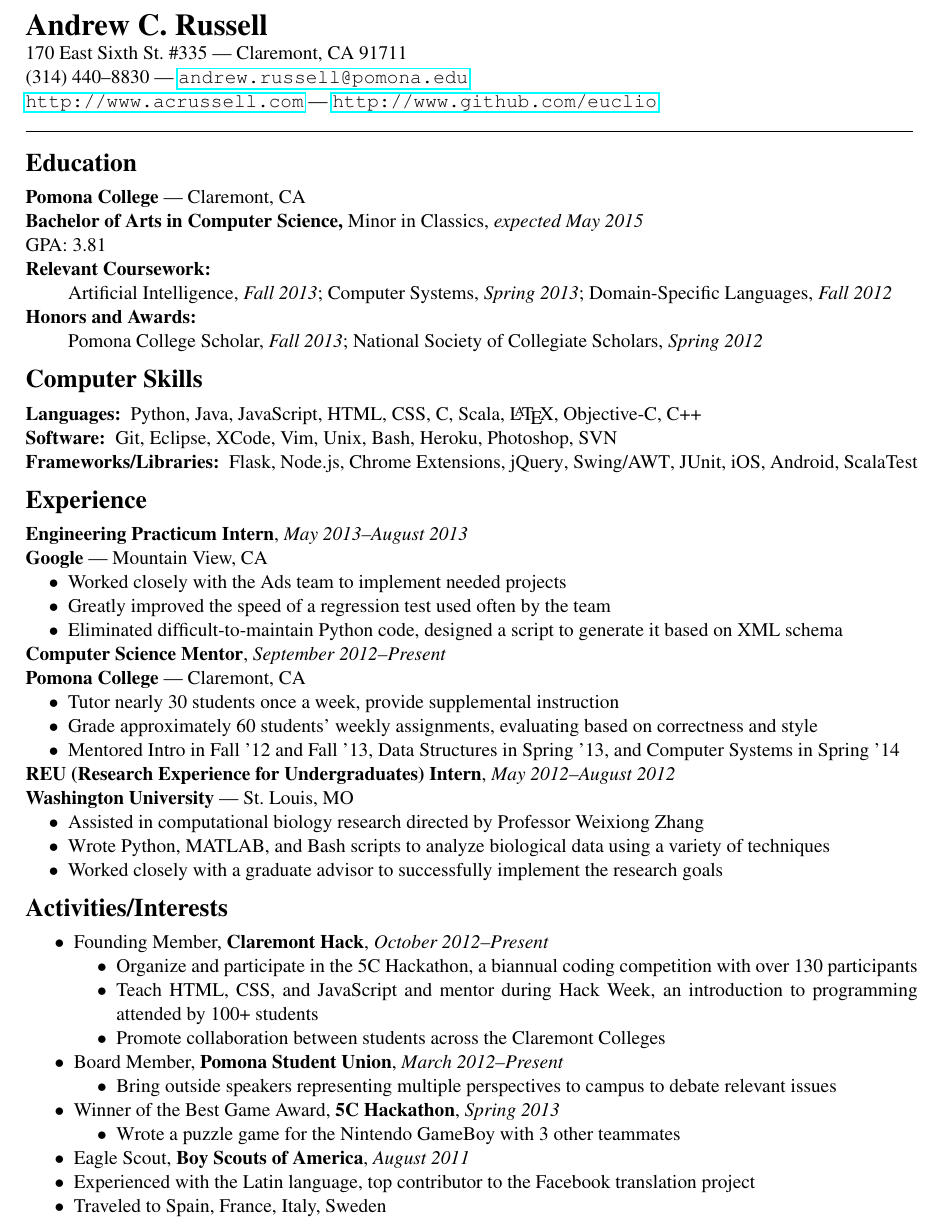
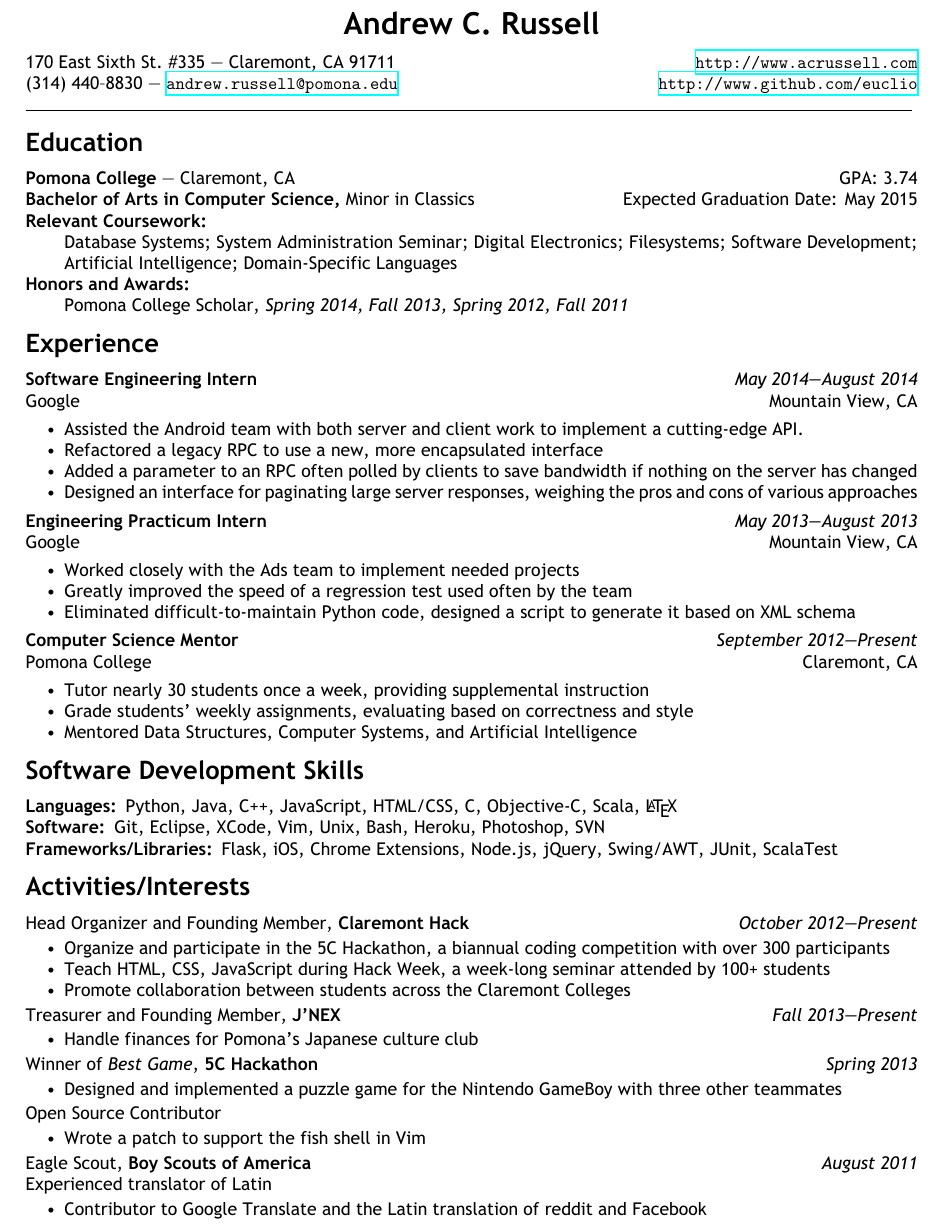
Before and after one commit to euclio/resume, a LaTeX CV (resume.tex): part of the page, cut so that both start at the same text. The pictures show the PDF file resume.pdf that the author committed with the source.

Commit message:
update resume

```diff
--- a/resume.tex
+++ b/resume.tex
@@ -78,10 +79,9 @@
 \divider{}
 
 \section*{Education}
-\begin{itemize}[label=,leftmargin=0]
+\begin{itemize}[label=,leftmargin=0pt]
     \item\educationentry{Pomona College}{Claremont, CA}
-    {Bachelor of Arts in Computer Science, \textnormal{Minor in Classics}}{expected May 2015}
-    {GPA:\ 3.81}
+        {Bachelor of Arts in Computer Science, \textnormal{Minor in Classics}}{Expected Graduation Date: May 2015}
+        {GPA:\ 3.74}
     \begin{description}
         \item[Relevant Coursework:] \hfill \\
-        \begin{enumerate*}[itemjoin={{; }},afterlabel={},label={}]
@@ -88,15 +94,40 @@
             \item \course{Artificial Intelligence}{Fall 2013}
-            \item \course{Computer Systems}{Spring 2013}
             \item \course{Domain-Specific Languages}{Fall 2012}
-        \end{enumerate*}
+            \end{enumerate*}
     \end{description}
     \begin{description}
         \item[Honors and Awards:] \hfill \\
         \begin{enumerate*}[itemjoin={{; }},afterlabel={},label={}]
-            \item \award{Pomona College Scholar}{Fall 2013}
-            \item \award{National Society of Collegiate Scholars}{Spring 2012}
+            \item \award{Pomona College Scholar}{Spring 2014, Fall 2013,
+                    Spring 2012, Fall 2011}
         \end{enumerate*}
     \end{description}
 \end{itemize}
 
-\section*{Computer Skills}
+\section*{Experience}
+\begin{itemize}[label=,leftmargin=0]
+    \item \experienceentry{Google}{Mountain View, CA}
+        {Software Engineering Intern}{May 2014---August 2014}
+        \begin{itemize}[topsep=4pt]
+            \item Assisted the Android team with both server and client work to
+                implement a cutting-edge API\@.
+            \item Refactored a legacy API to use a new, more encapsulated
+                interface
+            \item Added an API parameter to improve client polling
+                efficiency, saving an average of 1KB per request
+            \item Designed an interface for paginating large server responses,
+                weighing the pros and cons of various approaches
+        \end{itemize}
+    \item \experienceentry{Google}{Mountain View, CA}
+        {Engineering Practicum Intern}{May 2013---August 2013}
+        \begin{itemize}[topsep=4pt]
+            \item Tripled the speed of a long regression test used often by the
+                Ads team
+            \item Eliminated difficult-to-maintain Python code, designed a script
+                to generate it based on an XML schema
+        \end{itemize}
+
+    \item \experienceentry{Pomona College}{Claremont, CA}
+        {Computer Science Mentor}{September 2012---Present}
+        \begin{itemize}[topsep=4pt]
+            \item Tutor nearly 30 students once a week, providing supplemental
@@ -103,3 +137,9 @@
+            \item Mentored Data Structures, Computer Systems, and Artificial
+                Intelligence
+        \end{itemize}
+\end{itemize}
+
+\section*{Software Development Skills}
 \begin{description}
     \item[Languages:]
     \begin{enumerate*}[itemjoin={{, }},afterlabel={},label={}]
@@ -146,66 +186,37 @@
     \end{enumerate*}
 \end{description}
 
-\section*{Experience}
-\begin{itemize}[label=,leftmargin=0]
-    \item \experienceentry{Google}{Mountain View, CA}
-        {Engineering Practicum Intern}{May 2013--August 2013}
-    \begin{itemize}
-        \item Worked closely with the Ads team to implement needed projects
-        \item Greatly improved the speed of a regression test used often by
-            the team
-        \item Eliminated difficult-to-maintain Python code, designed a script
-            to generate it based on XML schema
-    \end{itemize}
-
-    \item \experienceentry{Pomona College}{Claremont, CA}
-        {Computer Science Mentor}{September 2012--Present}
-    \begin{itemize}
-        \item Tutor nearly 30 students once a week, provide supplemental
-            instruction
-        \item Grade approximately 60 students' weekly assignments, evaluating
-            based on correctness and style
-        \item Mentored Intro in Fall '12 and Fall '13, Data Structures in
-            Spring '13, and Computer Systems in Spring '14
-    \end{itemize}
-
-    \item \experienceentry{Washington University}{St.~Louis, MO}
-        {REU (Research Experience for Undergraduates) Intern}{May 2012--August 2012}
-    \begin{itemize}
-        \item Assisted in computational biology research directed by Professor
-            Weixiong Zhang
-        \item Wrote Python, MATLAB, and Bash scripts to analyze biological
-            data using a variety of techniques
-        \item Worked closely with a graduate advisor to successfully implement
-            the research goals
-    \end{itemize}
-\end{itemize}
-
 \section*{Activities/Interests}
-\begin{itemize}
-    \item \activity{Founding Member}{October 2012--Present}{Claremont Hack}
-        \begin{itemize}
-            \item Organize and participate in the 5C Hackathon, a biannual
-                coding competition with over 130 participants
-            \item Teach HTML, CSS, and JavaScript and mentor during Hack Week, an
-                introduction to programming attended by 100+ students
+\begin{itemize}[label=,leftmargin=0pt]
+    \item \activity{Head Organizer and Founding Member}{October 2012---Present}{Claremont Hack}
+        \begin{itemize}[topsep=2pt]
+            \item Organize and participate in the 5C Hackathon, a semiannual
+                coding competition with over 300 attendees
+            \item Teach HTML, CSS, and JavaScript during Hack Week, a week-long
+                seminar attended by 100+ students
             \item Promote collaboration between students across the Claremont
                 Colleges
         \end{itemize}
-    \item \activity{Board Member}{March 2012--Present}{Pomona Student Union}
-        \begin{itemize}
-            \item Bring outside speakers representing multiple perspectives to
-                campus to debate relevant issues
+    \item Open Source Contributor}\hfill\textit{January 2012---Present}
+        \begin{itemize}[topsep=2pt]
+            \item Wrote a patch to support the fish shell in Vim
+            \item Improved the build feature of a popular Vim plugin manager
         \end{itemize}
-    \item \activity{Winner of the Best Game Award}{Spring 2013}{5C Hackathon}
-        \begin{itemize}
-            \item Wrote a puzzle game for the Nintendo GameBoy with 3 other
-                teammates
+    \item \activity{Winner of \textit{Best Game}}{Spring 2013}{5C Hackathon}
+        \begin{itemize}[topsep=2pt]
+            \item Designed and implemented a puzzle game for the Nintendo
+                GameBoy with three other teammates
         \end{itemize}
-    \item \activity{Eagle Scout}{August 2011}{Boy Scouts of America}
-    \item Experienced with the Latin language, top contributor to the Facebook
-        translation project
-    \item Traveled to Spain, France, Italy, Sweden
+    \item \activity{Treasurer and Founding Member}{Fall 2013---Present}{J'NEX}
+        \begin{itemize}[topsep=2pt]
+            \item Handle finances for Pomona's Japanese culture club
+        \end{itemize}
+    \item \activity{Eagle Scout}{August 2011---Present}{Boy Scouts of America}
+    \item Experienced translator of Latin\hfill\textit{Spring 2013---Present}
+        \begin{itemize}[topsep=2pt]
+            \item Contributor to Google Translate and the Latin translation of
+                reddit and Facebook
+        \end{itemize}
 \end{itemize}
 
 \end{document}
```
Also changed, not shown: resume.pdf, resume.tex (58 more changed lines), 1 other file.
